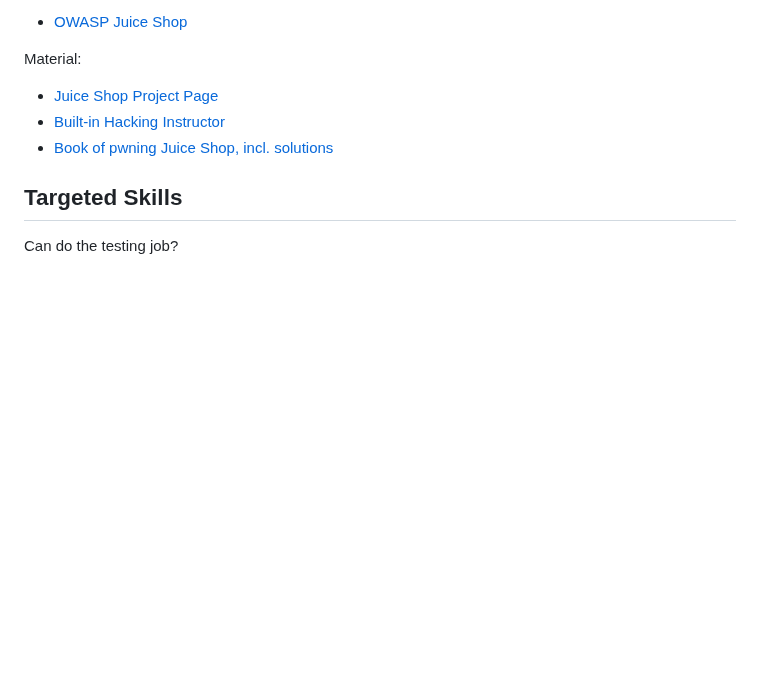
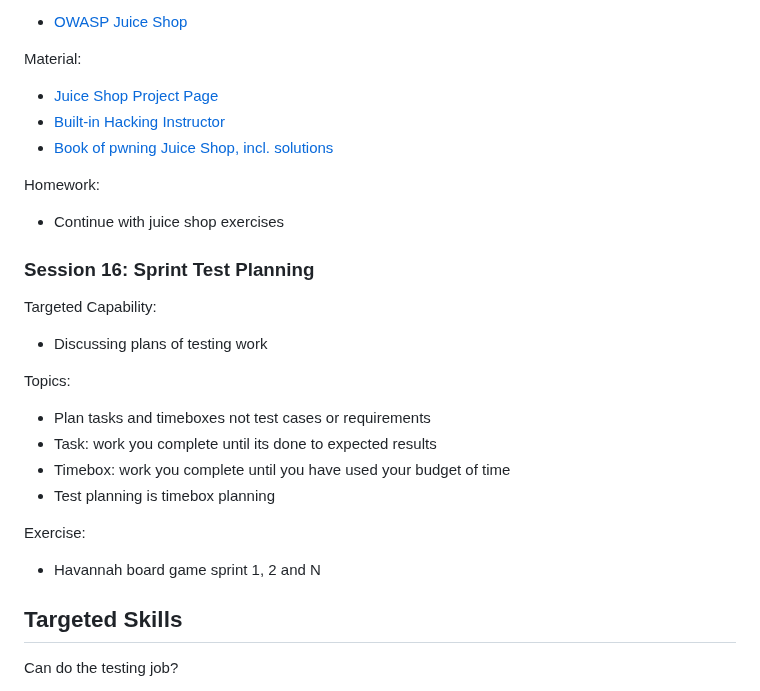
Before and after one commit to Testing-Dozen/testing-dozen.github.io, a Markdown page: README.md, the part around the change. Drawn GitHub-style; blank space fills up the shorter version.

Commit message:
Add session 16 materials

```diff
--- a/README.md
+++ b/README.md
@@ -510,6 +510,24 @@ Material:
 * [Built-in Hacking Instructor](https://pwning.owasp-juice.shop/part1/challenges.html#hacking-instructor)
 * [Book of pwning Juice Shop, incl. solutions](https://pwning.owasp-juice.shop/)
 
+Homework:
+* Continue with juice shop exercises
+
+### Session 16: Sprint Test Planning
+
+Targeted Capability:
+* Discussing plans of testing work
+
+Topics:
+* Plan tasks and timeboxes not test cases or requirements
+* Task: work you complete until its done to expected results
+* Timebox: work you complete until you have used your budget of time
+* Test planning is timebox planning
+
+Exercise:
+* Havannah board game sprint 1, 2 and N
+
+
 ## Targeted Skills
 
 Can do the testing job?
```
